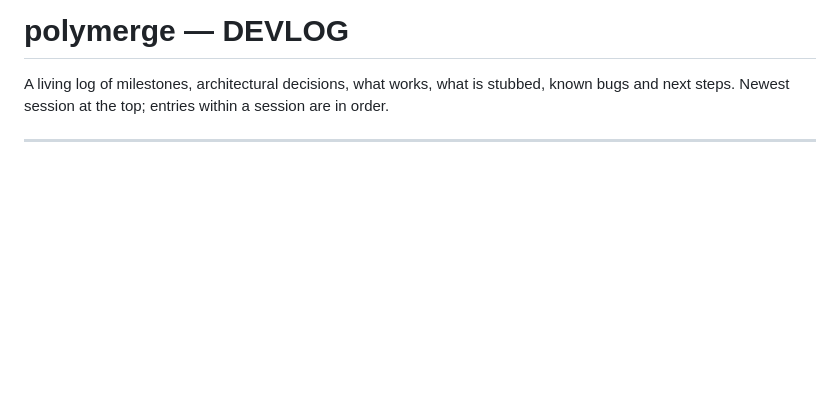
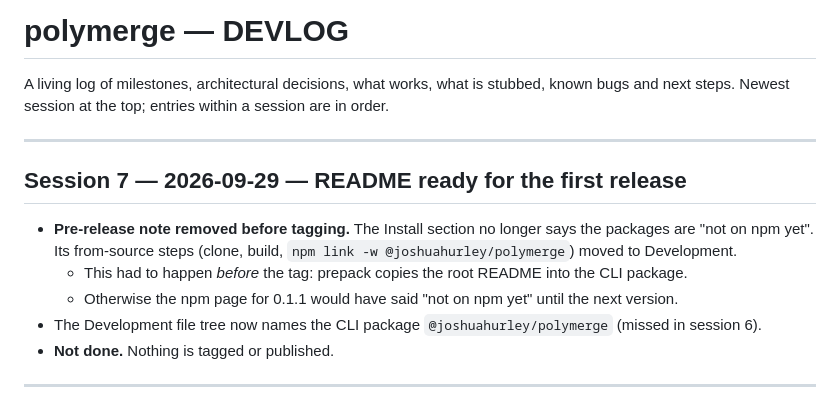
Before and after one commit to Joshua080/polymerge, a Markdown page: DEVLOG.md, the part around the change. GitHub-like rendering; blank space fills up the shorter version.

```diff
--- a/DEVLOG.md
+++ b/DEVLOG.md
@@ -1,6 +1,16 @@
 # polymerge — DEVLOG
 
 A living log of milestones, architectural decisions, what works, what is stubbed, known bugs and next steps. Newest session at the top; entries within a session are in order.
+
+---
+
+## Session 7 — 2026-09-29 — README ready for the first release
+
+- **Pre-release note removed before tagging.** The Install section no longer says the packages are "not on npm yet". Its from-source steps (clone, build, `npm link -w @joshuahurley/polymerge`) moved to Development.
+  - This had to happen *before* the tag: prepack copies the root README into the CLI package.
+  - Otherwise the npm page for 0.1.1 would have said "not on npm yet" until the next version.
+- The Development file tree now names the CLI package `@joshuahurley/polymerge` (missed in session 6).
+- **Not done.** Nothing is tagged or published.
 
 ---
 
```
Also changed, not shown: README.md (+4 -10 lines).
